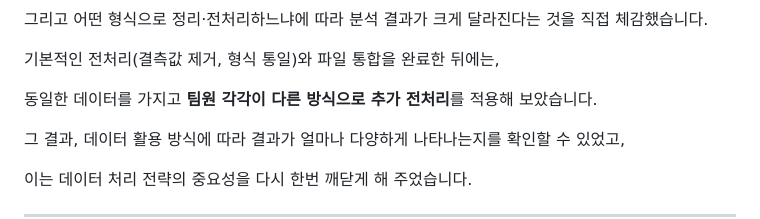
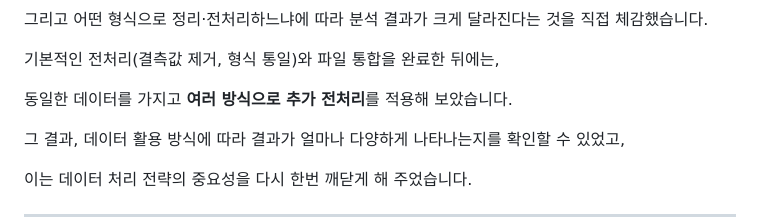
Before and after one commit to hanseohee031/ProfPick, a Markdown page: README.md, the part around the change. Drawn GitHub-style.

```diff
--- a/README.md
+++ b/README.md
@@ -30,7 +30,7 @@
 
 기본적인 전처리(결측값 제거, 형식 통일)와 파일 통합을 완료한 뒤에는,
 
-동일한 데이터를 가지고 **팀원 각각이 다른 방식으로 추가 전처리**를 적용해 보았습니다.
+동일한 데이터를 가지고 **여러 방식으로 추가 전처리**를 적용해 보았습니다.
 
 그 결과, 데이터 활용 방식에 따라 결과가 얼마나 다양하게 나타나는지를 확인할 수 있었고,
 
```
